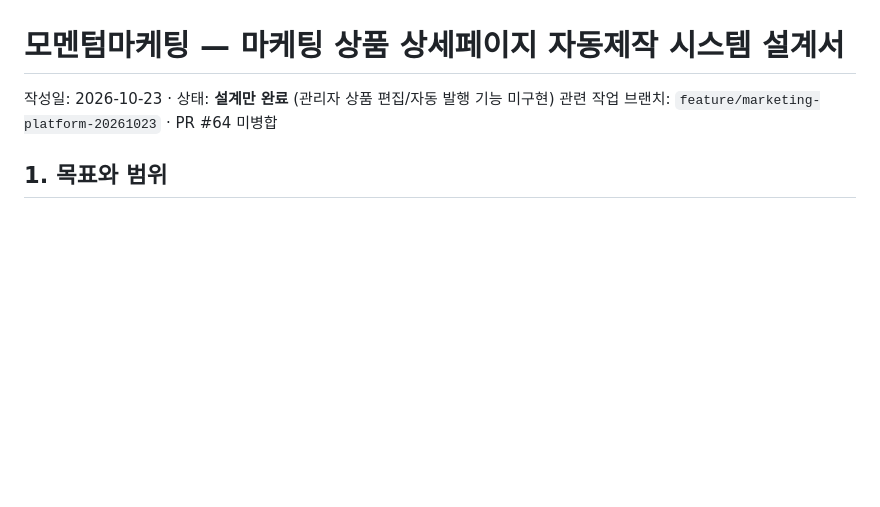
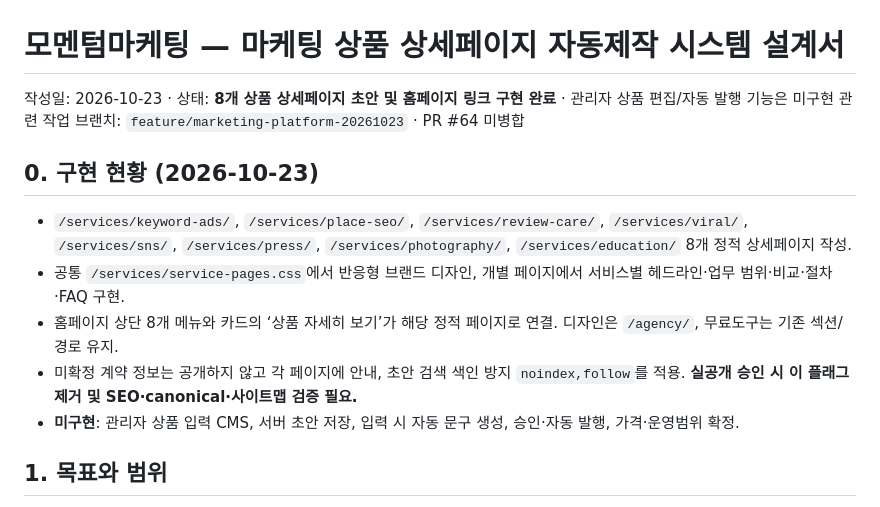
Before and after one commit to goldeye24-hub/momentum, a Markdown page: docs/marketing-product-page-builder-plan.md, the part around the change. GitHub-like rendering; blank space fills up the shorter version.

Commit message:
Track completed eight-page static MVP separately from unbuilt publishing CMS

```diff
--- a/docs/marketing-product-page-builder-plan.md
+++ b/docs/marketing-product-page-builder-plan.md
@@ -1,6 +1,14 @@
 # 모멘텀마케팅 — 마케팅 상품 상세페이지 자동제작 시스템 설계서
-작성일: 2026-10-23 · 상태: **설계만 완료** (관리자 상품 편집/자동 발행 기능 미구현)
+작성일: 2026-10-23 · 상태: **8개 상품 상세페이지 초안 및 홈페이지 링크 구현 완료** · 관리자 상품 편집/자동 발행 기능은 미구현
 관련 작업 브랜치: `feature/marketing-platform-20261023` · PR #64 미병합
+
+
+## 0. 구현 현황 (2026-10-23)
+- `/services/keyword-ads/`, `/services/place-seo/`, `/services/review-care/`, `/services/viral/`, `/services/sns/`, `/services/press/`, `/services/photography/`, `/services/education/` 8개 정적 상세페이지 작성.
+- 공통 `/services/service-pages.css`에서 반응형 브랜드 디자인, 개별 페이지에서 서비스별 헤드라인·업무 범위·비교·절차·FAQ 구현.
+- 홈페이지 상단 8개 메뉴와 카드의 ‘상품 자세히 보기’가 해당 정적 페이지로 연결. 디자인은 `/agency/`, 무료도구는 기존 섹션/경로 유지.
+- 미확정 계약 정보는 공개하지 않고 각 페이지에 안내, 초안 검색 색인 방지 `noindex,follow`를 적용. **실공개 승인 시 이 플래그 제거 및 SEO·canonical·사이트맵 검증 필요.**
+- **미구현**: 관리자 상품 입력 CMS, 서버 초안 저장, 입력 시 자동 문구 생성, 승인·자동 발행, 가격·운영범위 확정.
 
 ## 1. 목표와 범위
 모멘텀마케팅 메인은 종합 온라인 광고대행사 홈페이지를 유지한다. 상품 등록 담당자는 복잡한 글·코딩·SEO를 몰라도 **실제 제공 조건을 입력**하면 정형화된 마케팅 상세페이지의 문구·도표·FAQ·SEO 메타·모바일 화면이 만들어지도록 한다. 최종 발행은 관리자 검수/명시적 승인 이후에만 진행한다. 디자인/제작 브랜드는 별도 모멘텀에이전시로 연결한다.
```
